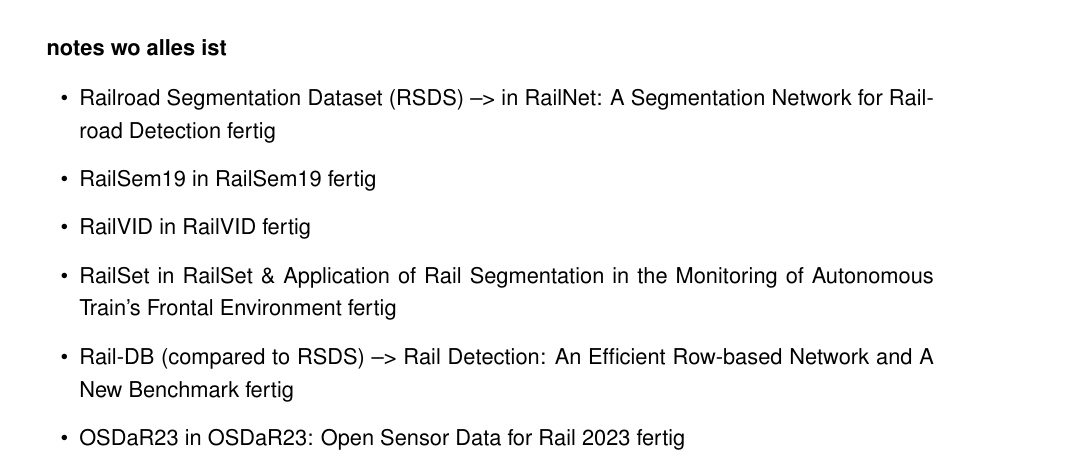
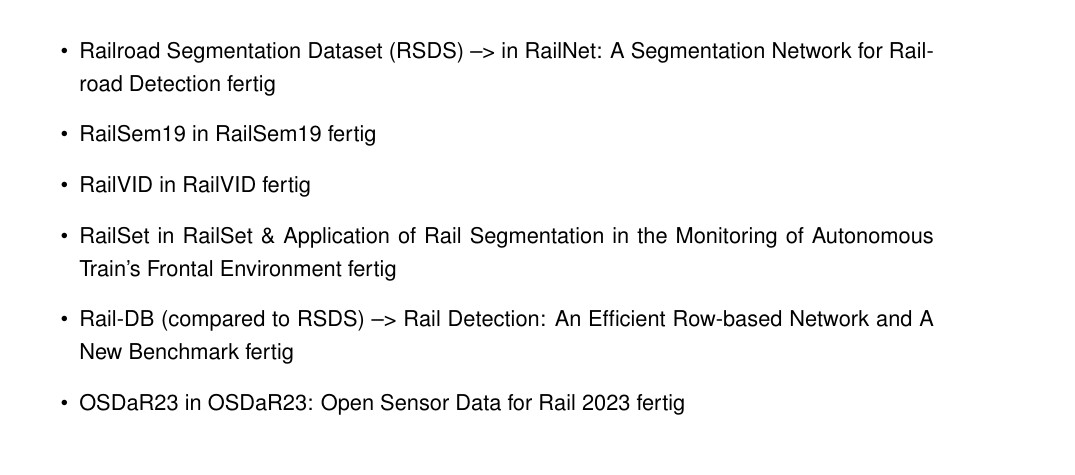
Before and after one commit to SebiGoebel/Rail-Track-Prediction, a LaTeX thesis (Thesis.tex, which reads state_of_the_art/Datasets.tex): part of page 48 of 85, cut at the place of the change. Compiled offline with pdfLaTeX; an older LaTeX class or package is replaced by its successor.

Commit message:
Updates from Overleaf

```diff
--- a/state_of_the_art/Datasets.tex
+++ b/state_of_the_art/Datasets.tex
@@ -481,7 +481,6 @@ A third application would be to convert this mask into a grid for classification
     \label{fig:tep-net-annotated-images}
 \end{figure}
 
-\textbf{notes wo alles ist}
 
 \begin{itemize}
     \item Railroad Segmentation Dataset (RSDS) --> in RailNet: A Segmentation Network for Railroad Detection fertig
```
